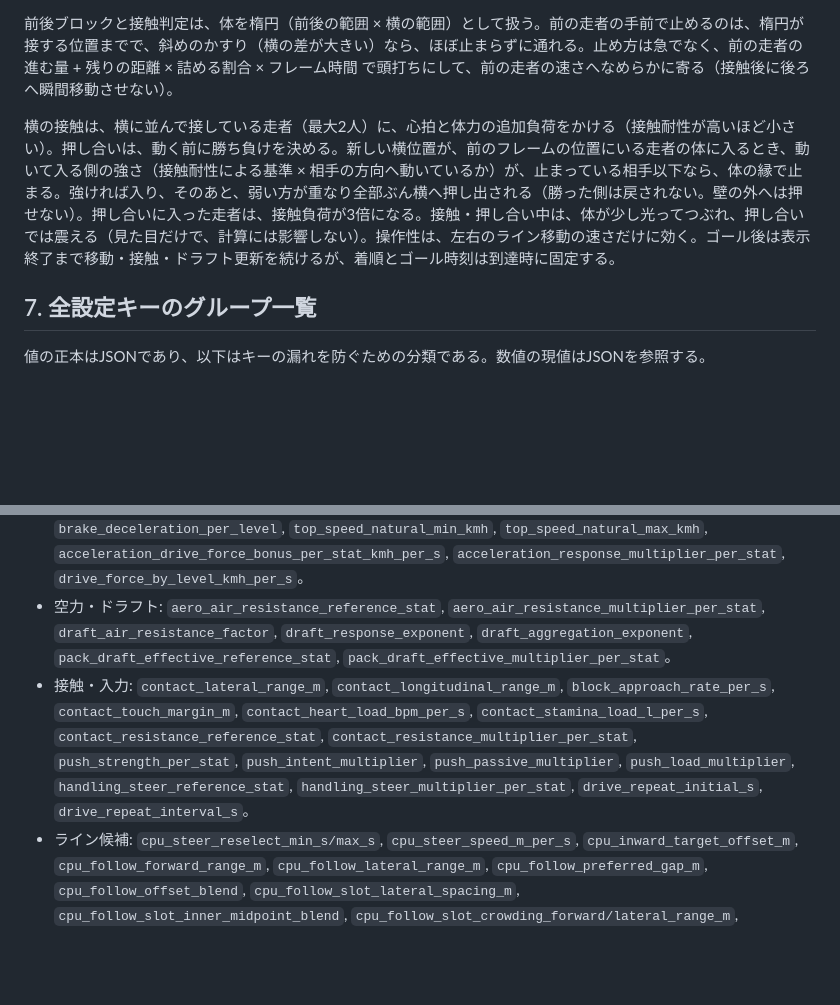
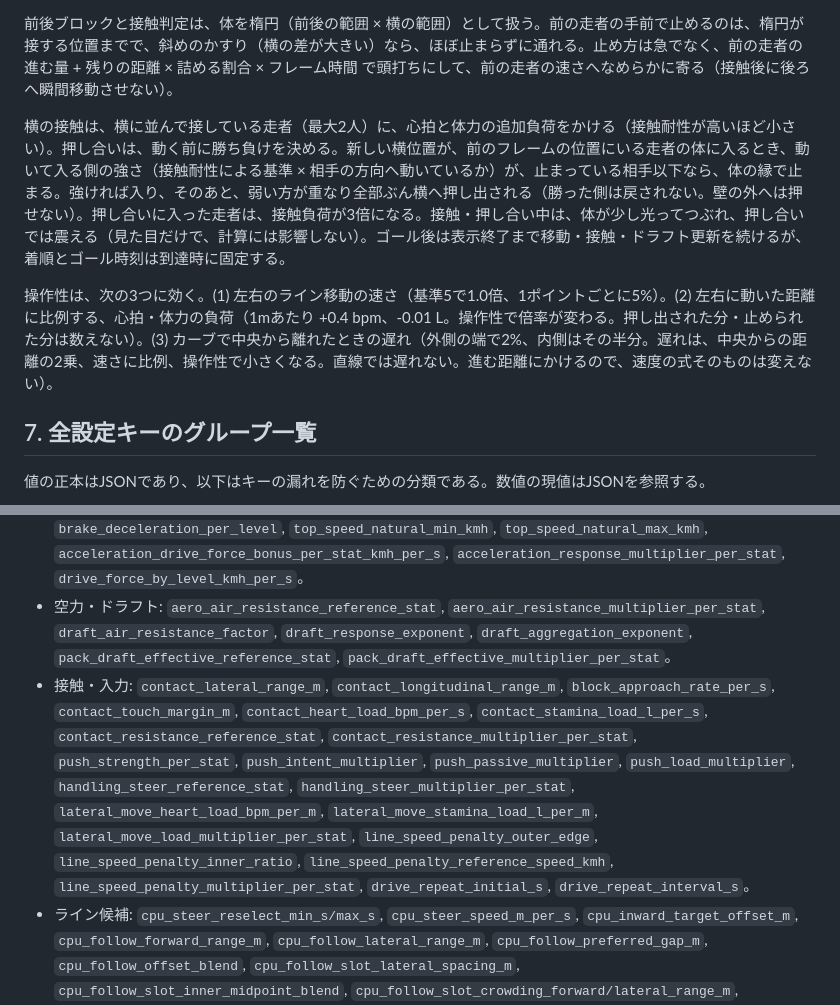
Before and after one commit to U16Project/pururin-racers, a Markdown page: docs/現行ローカルレース計算リファレンス.md, 2 parts joined by grey strips. Rendered like a GitHub page; blank space fills up the shorter version.

```diff
--- a/docs/現行ローカルレース計算リファレンス.md
+++ b/docs/現行ローカルレース計算リファレンス.md
@@ -120,7 +120,9 @@ CPUラインは1〜2秒ごとに候補を再評価する。中央・内側斜め
 
 前後ブロックと接触判定は、体を楕円（前後の範囲 × 横の範囲）として扱う。前の走者の手前で止めるのは、楕円が接する位置までで、斜めのかすり（横の差が大きい）なら、ほぼ止まらずに通れる。止め方は急でなく、前の走者の進む量 + 残りの距離 × 詰める割合 × フレーム時間 で頭打ちにして、前の走者の速さへなめらかに寄る（接触後に後ろへ瞬間移動させない）。
 
-横の接触は、横に並んで接している走者（最大2人）に、心拍と体力の追加負荷をかける（接触耐性が高いほど小さい）。押し合いは、動く前に勝ち負けを決める。新しい横位置が、前のフレームの位置にいる走者の体に入るとき、動いて入る側の強さ（接触耐性による基準 × 相手の方向へ動いているか）が、止まっている相手以下なら、体の縁で止まる。強ければ入り、そのあと、弱い方が重なり全部ぶん横へ押し出される（勝った側は戻されない。壁の外へは押せない）。押し合いに入った走者は、接触負荷が3倍になる。接触・押し合い中は、体が少し光ってつぶれ、押し合いでは震える（見た目だけで、計算には影響しない）。操作性は、左右のライン移動の速さだけに効く。ゴール後は表示終了まで移動・接触・ドラフト更新を続けるが、着順とゴール時刻は到達時に固定する。
+横の接触は、横に並んで接している走者（最大2人）に、心拍と体力の追加負荷をかける（接触耐性が高いほど小さい）。押し合いは、動く前に勝ち負けを決める。新しい横位置が、前のフレームの位置にいる走者の体に入るとき、動いて入る側の強さ（接触耐性による基準 × 相手の方向へ動いているか）が、止まっている相手以下なら、体の縁で止まる。強ければ入り、そのあと、弱い方が重なり全部ぶん横へ押し出される（勝った側は戻されない。壁の外へは押せない）。押し合いに入った走者は、接触負荷が3倍になる。接触・押し合い中は、体が少し光ってつぶれ、押し合いでは震える（見た目だけで、計算には影響しない）。ゴール後は表示終了まで移動・接触・ドラフト更新を続けるが、着順とゴール時刻は到達時に固定する。
+
+操作性は、次の3つに効く。(1) 左右のライン移動の速さ（基準5で1.0倍、1ポイントごとに5%）。(2) 左右に動いた距離に比例する、心拍・体力の負荷（1mあたり +0.4 bpm、-0.01 L。操作性で倍率が変わる。押し出された分・止められた分は数えない）。(3) カーブで中央から離れたときの遅れ（外側の端で2%、内側はその半分。遅れは、中央からの距離の2乗、速さに比例、操作性で小さくなる。直線では遅れない。進む距離にかけるので、速度の式そのものは変えない）。
 
 ## 7. 全設定キーのグループ一覧
 
@@ -129,7 +131,7 @@ CPUラインは1〜2秒ごとに候補を再評価する。中央・内側斜め
 - レース基礎: `schema_version`, `drive_level_min/max/step`, `start_countdown_seconds`, `player_start_drive_level`, `player_start_gate_index`, `cpu_start_drive_level`, `cpu_start_drive_duration_seconds`, `min_speed_kmh`。
 - 走行抵抗: `rolling_resistance_kmh_per_s`, `air_resistance_quadratic_coefficient`, `brake_deceleration_per_level`, `top_speed_natural_min_kmh`, `top_speed_natural_max_kmh`, `acceleration_drive_force_bonus_per_stat_kmh_per_s`, `acceleration_response_multiplier_per_stat`, `drive_force_by_level_kmh_per_s`。
 - 空力・ドラフト: `aero_air_resistance_reference_stat`, `aero_air_resistance_multiplier_per_stat`, `draft_air_resistance_factor`, `draft_response_exponent`, `draft_aggregation_exponent`, `pack_draft_effective_reference_stat`, `pack_draft_effective_multiplier_per_stat`。
-- 接触・入力: `contact_lateral_range_m`, `contact_longitudinal_range_m`, `block_approach_rate_per_s`, `contact_touch_margin_m`, `contact_heart_load_bpm_per_s`, `contact_stamina_load_l_per_s`, `contact_resistance_reference_stat`, `contact_resistance_multiplier_per_stat`, `push_strength_per_stat`, `push_intent_multiplier`, `push_passive_multiplier`, `push_load_multiplier`, `handling_steer_reference_stat`, `handling_steer_multiplier_per_stat`, `drive_repeat_initial_s`, `drive_repeat_interval_s`。
+- 接触・入力: `contact_lateral_range_m`, `contact_longitudinal_range_m`, `block_approach_rate_per_s`, `contact_touch_margin_m`, `contact_heart_load_bpm_per_s`, `contact_stamina_load_l_per_s`, `contact_resistance_reference_stat`, `contact_resistance_multiplier_per_stat`, `push_strength_per_stat`, `push_intent_multiplier`, `push_passive_multiplier`, `push_load_multiplier`, `handling_steer_reference_stat`, `handling_steer_multiplier_per_stat`, `lateral_move_heart_load_bpm_per_m`, `lateral_move_stamina_load_l_per_m`, `lateral_move_load_multiplier_per_stat`, `line_speed_penalty_outer_edge`, `line_speed_penalty_inner_ratio`, `line_speed_penalty_reference_speed_kmh`, `line_speed_penalty_multiplier_per_stat`, `drive_repeat_initial_s`, `drive_repeat_interval_s`。
 - ライン候補: `cpu_steer_reselect_min_s/max_s`, `cpu_steer_speed_m_per_s`, `cpu_inward_target_offset_m`, `cpu_follow_forward_range_m`, `cpu_follow_lateral_range_m`, `cpu_follow_preferred_gap_m`, `cpu_follow_offset_blend`, `cpu_follow_slot_lateral_spacing_m`, `cpu_follow_slot_inner_midpoint_blend`, `cpu_follow_slot_crowding_forward/lateral_range_m`, `cpu_follow_slot_crowding_weight`, `cpu_follow_slot_field_density_forward/lateral_range_m`, `cpu_follow_slot_field_density_weight`, `cpu_follow_slot_open_forward_distance_m`, `cpu_follow_slot_open_forward_weight`, `cpu_follow_slot_open_forward_threshold`, `cpu_follow_slot_inner_bias`, `cpu_line_distance_advantage_weight`, `cpu_overtake_bias_threshold`, `cpu_overtake_forward_distance_m`, `cpu_overtake_slot_lateral_spacing_m`, `cpu_overtake_slot_bias_weight`, `cpu_overtake_escape_lateral_spacing_m`, `cpu_overtake_escape_bias_weight`, `cpu_overtake_escape_steer_speed_multiplier`。
 - CPU方針: `cpu_trainer_reselect_seconds`, `cpu_trainer_profiles`（`line_pref` のみ使用）。開始・基本ノッチは `cpu_start_drive_level`。
 - コース表示: `course_marker_sign_interval_m`。
```
Also changed, not shown: docs/ぷるりんレーサーズ_設計案.md (+2 -0 lines), docs/設定管理.md (+3 -1 lines).
